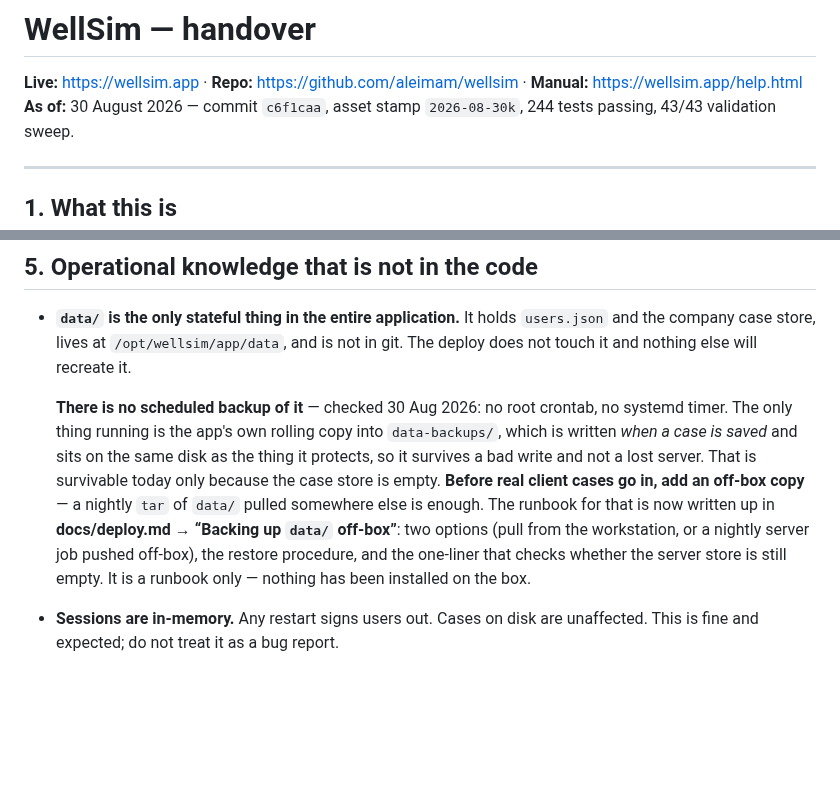
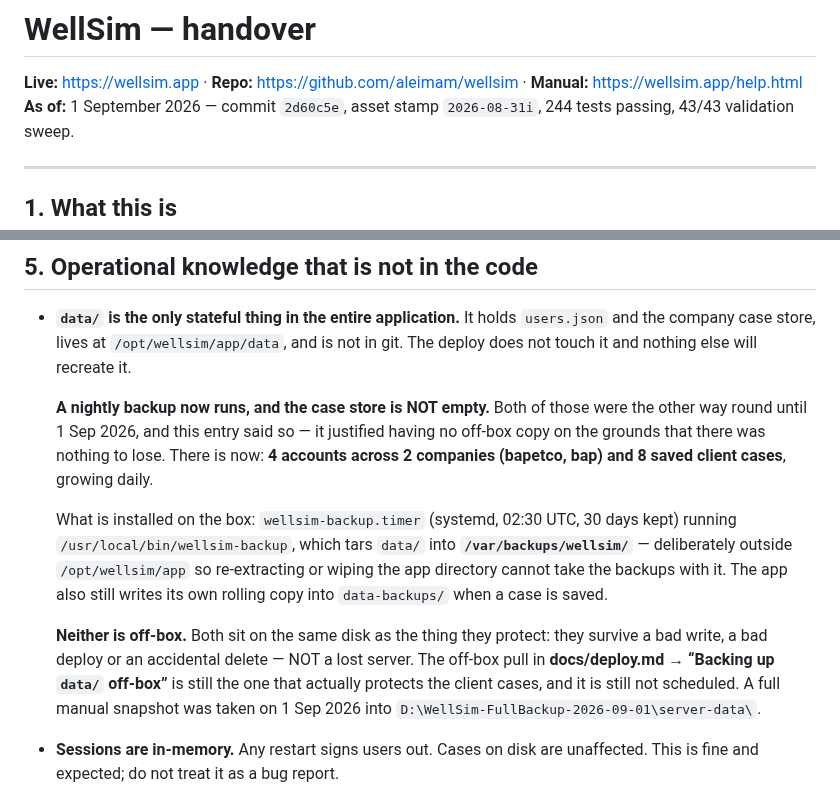
Before and after one commit to aleimam/wellsim, a Markdown page: HANDOVER.md, 2 parts joined by grey strips. GitHub-like rendering; blank space fills up the shorter version.

Commit message:
Handover: the case store is no longer empty
This entry justified having no off-box backup on the grounds that there was
nothing to lose. There is now: 4 accounts across 2 companies and 8 saved
client cases, growing daily. It also said nothing was installed on the box;
wellsim-backup.timer has been running since 1 Sep.

Says plainly what the nightly timer does and does not protect against -- it
is on the SAME DISK, so it survives a bad deploy, not a lost server. The
off-box pull is still the one that matters and is still not scheduled.

Co-Authored-By: Claude Fable 5 <noreply@anthropic.com>

```diff
--- a/HANDOVER.md
+++ b/HANDOVER.md
@@ -2,7 +2,7 @@
 
 **Live:** https://wellsim.app · **Repo:** https://github.com/aleimam/wellsim ·
 **Manual:** https://wellsim.app/help.html
-**As of:** 30 August 2026 — commit `c6f1caa`, asset stamp `2026-08-30k`,
+**As of:** 1 September 2026 — commit `2d60c5e`, asset stamp `2026-08-31i`,
 244 tests passing, 43/43 validation sweep.
 
 ---
@@ -99,17 +99,25 @@ private; neither belongs in a repository. They **are** in the F: backup.
   and is not in git. The deploy does not touch it and nothing else will
   recreate it.
 
-  **There is no scheduled backup of it** — checked 30 Aug 2026: no root
-  crontab, no systemd timer. The only thing running is the app's own rolling
-  copy into `data-backups/`, which is written *when a case is saved* and sits
-  on the same disk as the thing it protects, so it survives a bad write and
-  not a lost server. That is survivable today only because the case store is
-  empty. **Before real client cases go in, add an off-box copy** — a nightly
-  `tar` of `data/` pulled somewhere else is enough. The runbook for that is
-  now written up in **docs/deploy.md → “Backing up `data/` off-box”**: two
-  options (pull from the workstation, or a nightly server job pushed off-box),
-  the restore procedure, and the one-liner that checks whether the server store
-  is still empty. It is a runbook only — nothing has been installed on the box.
+  **A nightly backup now runs, and the case store is NOT empty.** Both of
+  those were the other way round until 1 Sep 2026, and this entry said so —
+  it justified having no off-box copy on the grounds that there was nothing
+  to lose. There is now: **4 accounts across 2 companies (bapetco, bap) and
+  8 saved client cases**, growing daily.
+
+  What is installed on the box: `wellsim-backup.timer` (systemd, 02:30 UTC,
+  30 days kept) running `/usr/local/bin/wellsim-backup`, which tars `data/`
+  into **`/var/backups/wellsim/`** — deliberately outside `/opt/wellsim/app`
+  so re-extracting or wiping the app directory cannot take the backups with
+  it. The app also still writes its own rolling copy into `data-backups/`
+  when a case is saved.
+
+  **Neither is off-box.** Both sit on the same disk as the thing they
+  protect: they survive a bad write, a bad deploy or an accidental delete —
+  NOT a lost server. The off-box pull in **docs/deploy.md → “Backing up
+  `data/` off-box”** is still the one that actually protects the client
+  cases, and it is still not scheduled. A full manual snapshot was taken on
+  1 Sep 2026 into `D:\WellSim-FullBackup-2026-09-01\server-data\`.
 - **Sessions are in-memory.** Any restart signs users out. Cases on disk are
   unaffected. This is fine and expected; do not treat it as a bug report.
 - **Charts are drawn by Plotly at their container's width**, and that width is
```
